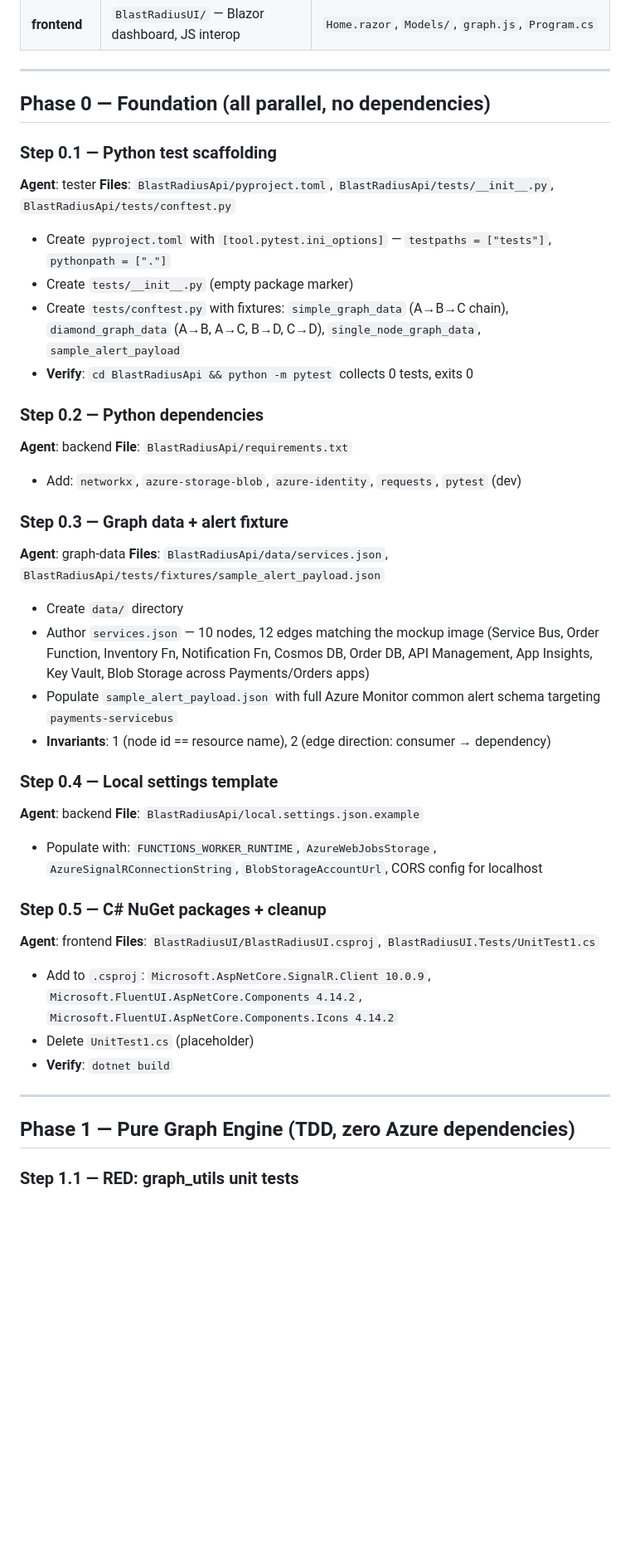
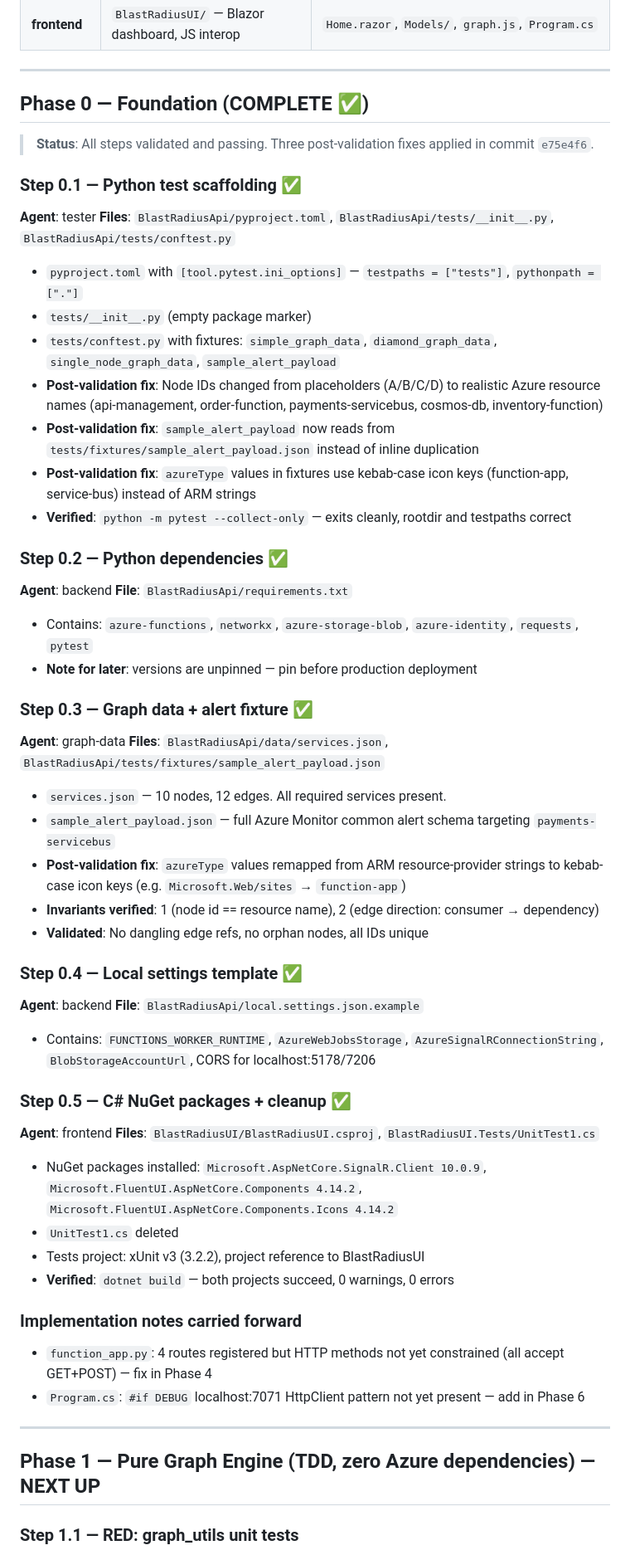
Before and after one commit to Shaun7heSheep/BlastRadiusTool, a Markdown page: .claude/plans/implementation-plan.md, the part around one of its changes. Shown at 83% size. Drawn GitHub-style; blank space fills up the shorter version.

Commit message:
Update implementation plan: Phase 0 validated and complete
- Mark all Phase 0 steps as complete with validation results
- Document three post-validation fixes applied (node IDs, azureType, fixture dedup)
- Update test descriptions to use realistic node names instead of A/B/C/D
- Add implementation notes carried forward (HTTP methods, #if DEBUG)
- Update dependency graph and verification checklist with completed items
- Mark Phases 1, 2, 3 as next parallel batch (all dependencies satisfied)

Co-Authored-By: Claude Opus 4.6 <noreply@anthropic.com>

```diff
--- a/.claude/plans/implementation-plan.md
+++ b/.claude/plans/implementation-plan.md
@@ -19,44 +19,56 @@ This plan sequences the full implementation across 5 agents (`architect`, `backe
 
 ---
 
-## Phase 0 — Foundation (all parallel, no dependencies)
+## Phase 0 — Foundation (COMPLETE ✅)
 
-### Step 0.1 — Python test scaffolding
+> **Status**: All steps validated and passing. Three post-validation fixes applied in commit `e75e4f6`.
+
+### Step 0.1 — Python test scaffolding ✅
 **Agent**: tester
 **Files**: `BlastRadiusApi/pyproject.toml`, `BlastRadiusApi/tests/__init__.py`, `BlastRadiusApi/tests/conftest.py`
-- Create `pyproject.toml` with `[tool.pytest.ini_options]` — `testpaths = ["tests"]`, `pythonpath = ["."]`
-- Create `tests/__init__.py` (empty package marker)
-- Create `tests/conftest.py` with fixtures: `simple_graph_data` (A→B→C chain), `diamond_graph_data` (A→B, A→C, B→D, C→D), `single_node_graph_data`, `sample_alert_payload`
-- **Verify**: `cd BlastRadiusApi && python -m pytest` collects 0 tests, exits 0
+- `pyproject.toml` with `[tool.pytest.ini_options]` — `testpaths = ["tests"]`, `pythonpath = ["."]`
+- `tests/__init__.py` (empty package marker)
+- `tests/conftest.py` with fixtures: `simple_graph_data`, `diamond_graph_data`, `single_node_graph_data`, `sample_alert_payload`
+- **Post-validation fix**: Node IDs changed from placeholders (A/B/C/D) to realistic Azure resource names (api-management, order-function, payments-servicebus, cosmos-db, inventory-function)
+- **Post-validation fix**: `sample_alert_payload` now reads from `tests/fixtures/sample_alert_payload.json` instead of inline duplication
+- **Post-validation fix**: `azureType` values in fixtures use kebab-case icon keys (function-app, service-bus) instead of ARM strings
+- **Verified**: `python -m pytest --collect-only` — exits cleanly, rootdir and testpaths correct
 
-### Step 0.2 — Python dependencies
+### Step 0.2 — Python dependencies ✅
 **Agent**: backend
 **File**: `BlastRadiusApi/requirements.txt`
-- Add: `networkx`, `azure-storage-blob`, `azure-identity`, `requests`, `pytest` (dev)
+- Contains: `azure-functions`, `networkx`, `azure-storage-blob`, `azure-identity`, `requests`, `pytest`
+- **Note for later**: versions are unpinned — pin before production deployment
 
-### Step 0.3 — Graph data + alert fixture
+### Step 0.3 — Graph data + alert fixture ✅
 **Agent**: graph-data
 **Files**: `BlastRadiusApi/data/services.json`, `BlastRadiusApi/tests/fixtures/sample_alert_payload.json`
-- Create `data/` directory
-- Author `services.json` — 10 nodes, 12 edges matching the mockup image (Service Bus, Order Function, Inventory Fn, Notification Fn, Cosmos DB, Order DB, API Management, App Insights, Key Vault, Blob Storage across Payments/Orders apps)
-- Populate `sample_alert_payload.json` with full Azure Monitor common alert schema targeting `payments-servicebus`
-- **Invariants**: 1 (node id == resource name), 2 (edge direction: consumer → dependency)
+- `services.json` — 10 nodes, 12 edges. All required services present.
+- `sample_alert_payload.json` — full Azure Monitor common alert schema targeting `payments-servicebus`
+- **Post-validation fix**: `azureType` values remapped from ARM resource-provider strings to kebab-case icon keys (e.g. `Microsoft.Web/sites` → `function-app`)
+- **Invariants verified**: 1 (node id == resource name), 2 (edge direction: consumer → dependency)
+- **Validated**: No dangling edge refs, no orphan nodes, all IDs unique
 
-### Step 0.4 — Local settings template
+### Step 0.4 — Local settings template ✅
 **Agent**: backend
 **File**: `BlastRadiusApi/local.settings.json.example`
-- Populate with: `FUNCTIONS_WORKER_RUNTIME`, `AzureWebJobsStorage`, `AzureSignalRConnectionString`, `BlobStorageAccountUrl`, CORS config for localhost
+- Contains: `FUNCTIONS_WORKER_RUNTIME`, `AzureWebJobsStorage`, `AzureSignalRConnectionString`, `BlobStorageAccountUrl`, CORS for localhost:5178/7206
 
-### Step 0.5 — C# NuGet packages + cleanup
+### Step 0.5 — C# NuGet packages + cleanup ✅
 **Agent**: frontend
 **Files**: `BlastRadiusUI/BlastRadiusUI.csproj`, `BlastRadiusUI.Tests/UnitTest1.cs`
-- Add to `.csproj`: `Microsoft.AspNetCore.SignalR.Client 10.0.9`, `Microsoft.FluentUI.AspNetCore.Components 4.14.2`, `Microsoft.FluentUI.AspNetCore.Components.Icons 4.14.2`
-- Delete `UnitTest1.cs` (placeholder)
-- **Verify**: `dotnet build`
+- NuGet packages installed: `Microsoft.AspNetCore.SignalR.Client 10.0.9`, `Microsoft.FluentUI.AspNetCore.Components 4.14.2`, `Microsoft.FluentUI.AspNetCore.Components.Icons 4.14.2`
+- `UnitTest1.cs` deleted
+- Tests project: xUnit v3 (3.2.2), project reference to BlastRadiusUI
+- **Verified**: `dotnet build` — both projects succeed, 0 warnings, 0 errors
+
+### Implementation notes carried forward
+- `function_app.py`: 4 routes registered but HTTP methods not yet constrained (all accept GET+POST) — fix in Phase 4
+- `Program.cs`: `#if DEBUG` localhost:7071 HttpClient pattern not yet present — add in Phase 6
 
 ---
 
-## Phase 1 — Pure Graph Engine (TDD, zero Azure dependencies)
+## Phase 1 — Pure Graph Engine (TDD, zero Azure dependencies) — NEXT UP
 
 ### Step 1.1 — RED: graph_utils unit tests
 **Agent**: tester
```
Also changed, not shown: other parts of .claude/plans/implementation-plan.md (+18 -11 lines).
